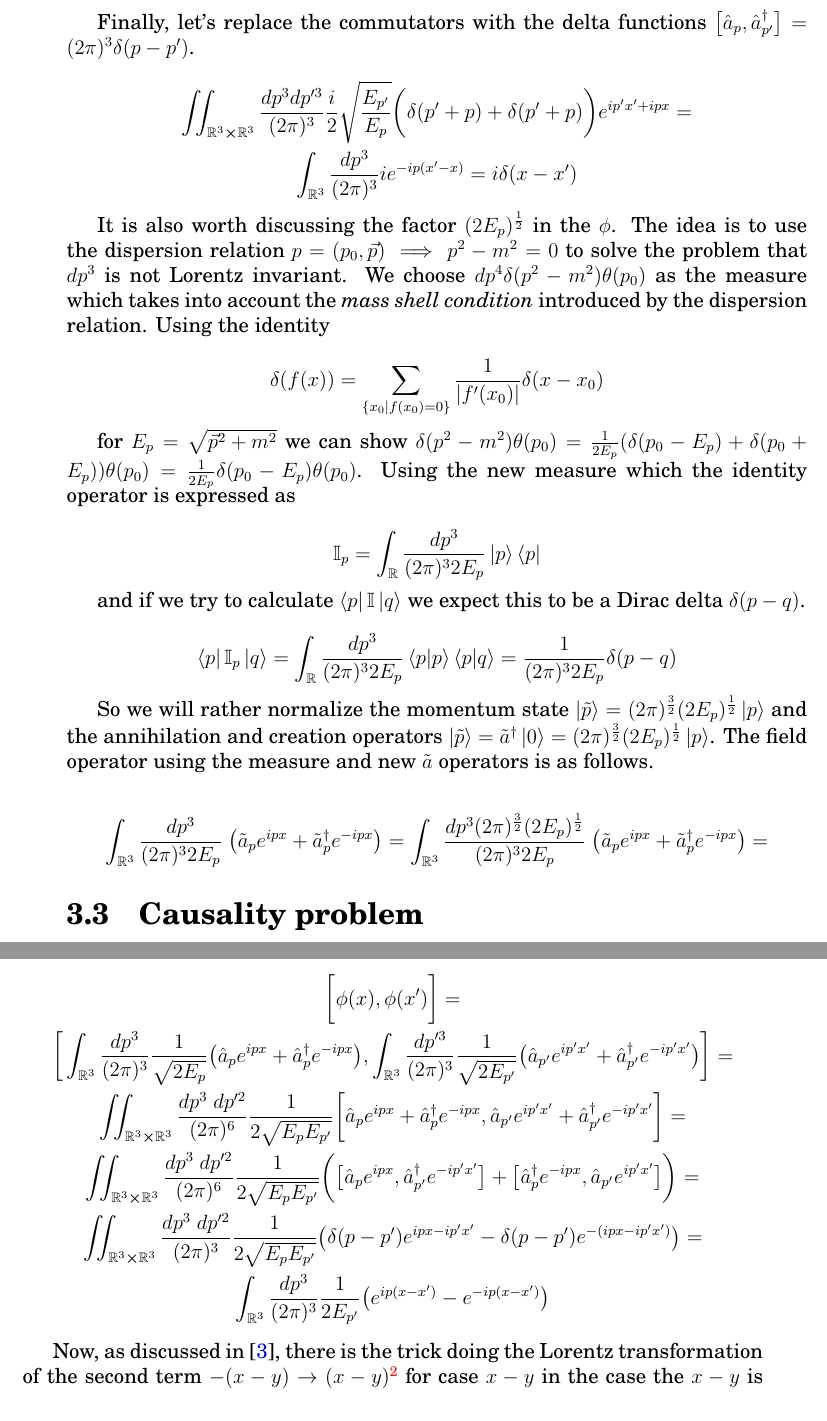
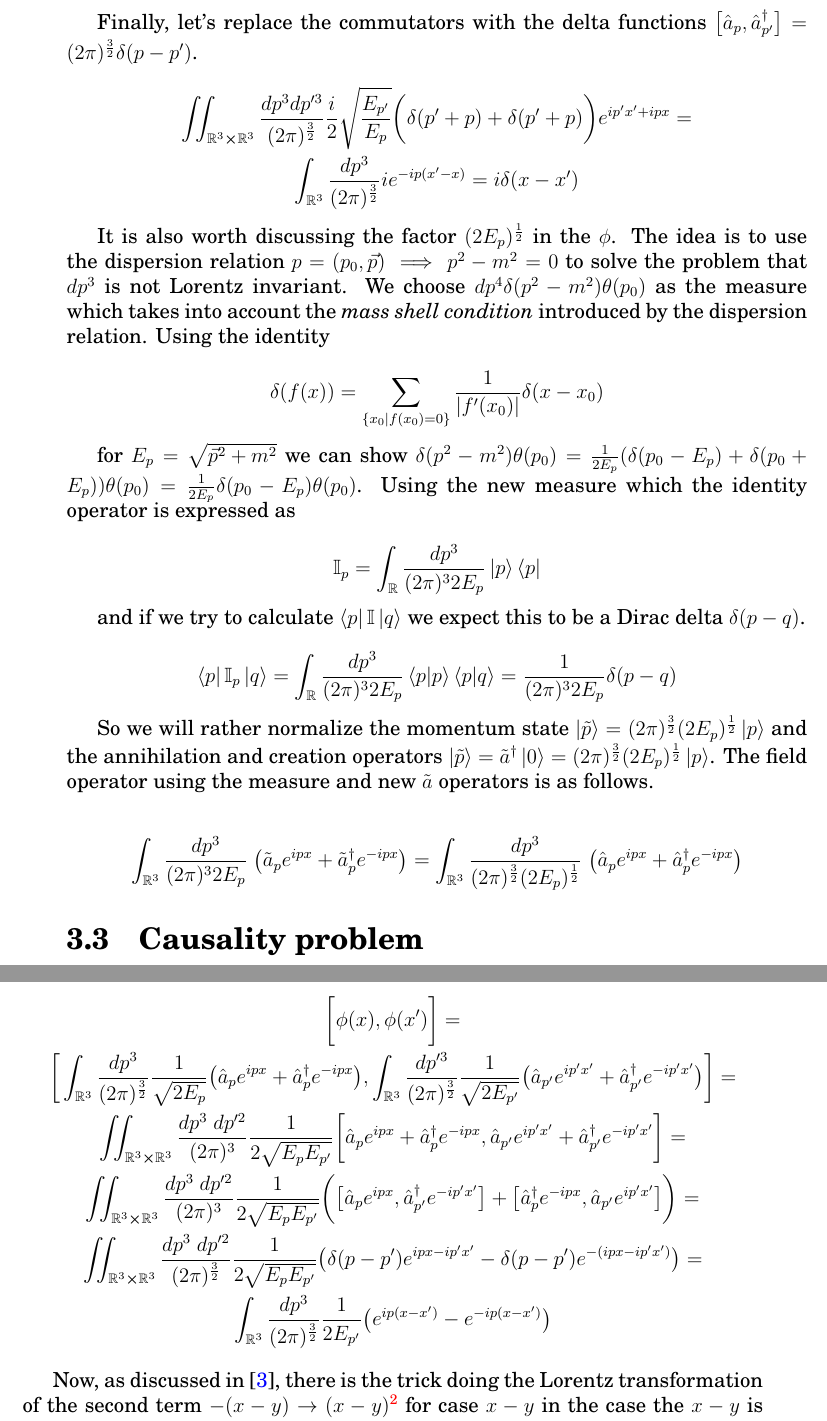
Before and after one commit to sukovanej/bachelor-thesis, a LaTeX book (Sablona.tex, which reads text_prace/05_Kapitola_03.tex): two parts of pages 41 and 42 of 49, joined at a grey line, cut so that both start at the same text. Compiled offline with pdfLaTeX.

Commit message:
fix indices

```diff
--- a/text_prace/05_Kapitola_03.tex
+++ b/text_prace/05_Kapitola_03.tex
@@ -224,13 +224,13 @@ use the commutation relation for $\hat{a}_{p}$ and $\hat{a}^{\dagger}_{p}$ to si
     \end{gathered}
 \end{equation*}
 
-Finally, let's replace the commutators with the delta functions $\big[\hat{a}_{p}, \hat{a}^{\dagger}_{p'} \big] = (2 \pi)^{3} \delta(p - p')$.
+Finally, let's replace the commutators with the delta functions $\big[\hat{a}_{p}, \hat{a}^{\dagger}_{p'} \big] = (2 \pi)^{\frac{3}{2}} \delta(p - p')$.
 
 \begin{equation*}
     \begin{gathered}
-        \iint_{\mathbb{R}^{3} \cross \mathbb{R}^{3}} \frac{dp^{3} dp'^{3}}{(2 \pi)^{3}} \frac{i}{2} \sqrt{\frac{E_{p'}}{E_{p}}}
+        \iint_{\mathbb{R}^{3} \cross \mathbb{R}^{3}} \frac{dp^{3} dp'^{3}}{(2 \pi)^{\frac{3}{2}}} \frac{i}{2} \sqrt{\frac{E_{p'}}{E_{p}}}
         \bigg( \delta(p' + p) + \delta(p' + p) \bigg) e^{i p' x' + i p x} = \\
-        \int_{\mathbb{R}^{3}} \frac{dp^{3}}{(2 \pi)^{3}} i e^{- i p(x' - x)} = i \delta(x - x') \\
+        \int_{\mathbb{R}^{3}} \frac{dp^{3}}{(2 \pi)^{\frac{3}{2}}} i e^{- i p(x' - x)} = i \delta(x - x') \\
     \end{gathered}
 \end{equation*}
 
@@ -263,7 +263,7 @@ The field operator using the measure and new $\tilde{a}$ operators is as follows
 
 \begin{equation*}
     \int_{\mathbb{R}^{3}} \frac{dp^{3}}{(2 \pi)^{3} 2 E_{p}} \ \big(\tilde{a}_{p} e^{i p x} + \tilde{a}^{\dagger}_{p} e^{- i p x}\big) =
-    \int_{\mathbb{R}^{3}} \frac{dp^{3} (2 \pi)^{\frac{3}{2}} (2 E_{p})^{\frac{1}{2}}}{(2 \pi)^{3} 2 E_{p}} \ \big(\tilde{a}_{p} e^{i p x} + \tilde{a}^{\dagger}_{p} e^{- i p x}\big) =
+    \int_{\mathbb{R}^{3}} \frac{dp^{3}}{(2 \pi)^{\frac{3}{2}} (2 E_{p})^{\frac{1}{2}}} \ \big(\hat{a}_{p} e^{i p x} + \hat{a}^{\dagger}_{p} e^{- i p x}\big)
 \end{equation*}
 
 \section{Causality problem}
@@ -301,21 +301,21 @@ So to check the causality we will check the commutator $[\phi(x), \phi(y)]$.
     \begin{gathered}
         \bigg[\phi(x), \phi(x')\bigg] = \\
         \bigg[
-            \int_{\mathbb{R}^{3}} \frac{dp^{3}}{(2 \pi)^{3}} \frac{1}{\sqrt{2 E_{p}}} \big(\hat{a}_{p} e^{ipx} + \hat{a}^{\dagger}_{p} e^{-ipx}\big),
-            \int_{\mathbb{R}^{3}} \frac{dp'^{3}}{(2 \pi)^{3}} \frac{1}{\sqrt{2 E_{p'}}} \big(\hat{a}_{p'} e^{ip'x'} + \hat{a}^{\dagger}_{p'} e^{-ip'x'}\big)
+            \int_{\mathbb{R}^{3}} \frac{dp^{3}}{(2 \pi)^{\frac{3}{2}}} \frac{1}{\sqrt{2 E_{p}}} \big(\hat{a}_{p} e^{ipx} + \hat{a}^{\dagger}_{p} e^{-ipx}\big),
+            \int_{\mathbb{R}^{3}} \frac{dp'^{3}}{(2 \pi)^{\frac{3}{2}}} \frac{1}{\sqrt{2 E_{p'}}} \big(\hat{a}_{p'} e^{ip'x'} + \hat{a}^{\dagger}_{p'} e^{-ip'x'}\big)
         \bigg] = \\
-        \iint_{\mathbb{R}^{3} \cross \mathbb{R}^{3}} \frac{dp^{3} \ dp'^{2}}{(2 \pi)^{6}} \frac{1}{2 \sqrt{E_{p} E_{p'}}}
+        \iint_{\mathbb{R}^{3} \cross \mathbb{R}^{3}} \frac{dp^{3} \ dp'^{2}}{(2 \pi)^{3}} \frac{1}{2 \sqrt{E_{p} E_{p'}}}
         \bigg[
             \hat{a}_{p} e^{ipx} + \hat{a}^{\dagger}_{p} e^{-ipx},
             \hat{a}_{p'} e^{ip'x'} + \hat{a}^{\dagger}_{p'} e^{-ip'x'}
         \bigg] = \\
-        \iint_{\mathbb{R}^{3} \cross \mathbb{R}^{3}} \frac{dp^{3} \ dp'^{2}}{(2 \pi)^{6}} \frac{1}{2 \sqrt{E_{p} E_{p'}}}
+        \iint_{\mathbb{R}^{3} \cross \mathbb{R}^{3}} \frac{dp^{3} \ dp'^{2}}{(2 \pi)^{3}} \frac{1}{2 \sqrt{E_{p} E_{p'}}}
         \bigg(
             \big[\hat{a}_{p} e^{ipx}, \hat{a}^{\dagger}_{p'} e^{-ip'x'}\big] + \big[\hat{a}^{\dagger}_{p} e^{-ipx}, \hat{a}_{p'} e^{ip'x'}\big]
         \bigg) = \\
-        \iint_{\mathbb{R}^{3} \cross \mathbb{R}^{3}} \frac{dp^{3} \ dp'^{2}}{(2 \pi)^{3}} \frac{1}{2 \sqrt{E_{p} E_{p'}}}
+        \iint_{\mathbb{R}^{3} \cross \mathbb{R}^{3}} \frac{dp^{3} \ dp'^{2}}{(2 \pi)^{\frac{3}{2}}} \frac{1}{2 \sqrt{E_{p} E_{p'}}}
         \big(\delta(p - p') e^{ipx - ip'x'} - \delta(p - p') e^{-(ipx - ip'x')} \big) = \\
-        \int_{\mathbb{R}^{3}} \frac{dp^{3}}{(2 \pi)^{3}} \frac{1}{2 E_{p'}} \big(e^{ip(x - x')} - e^{-ip(x - x')} \big)
+        \int_{\mathbb{R}^{3}} \frac{dp^{3}}{(2 \pi)^{\frac{3}{2}}} \frac{1}{2 E_{p'}} \big(e^{ip(x - x')} - e^{-ip(x - x')} \big)
     \end{gathered}
 \end{equation*}
 
```
Also changed, not shown: Sablona.pdf, text_prace/05_Kapitola_03.tex (32 more changed lines).
